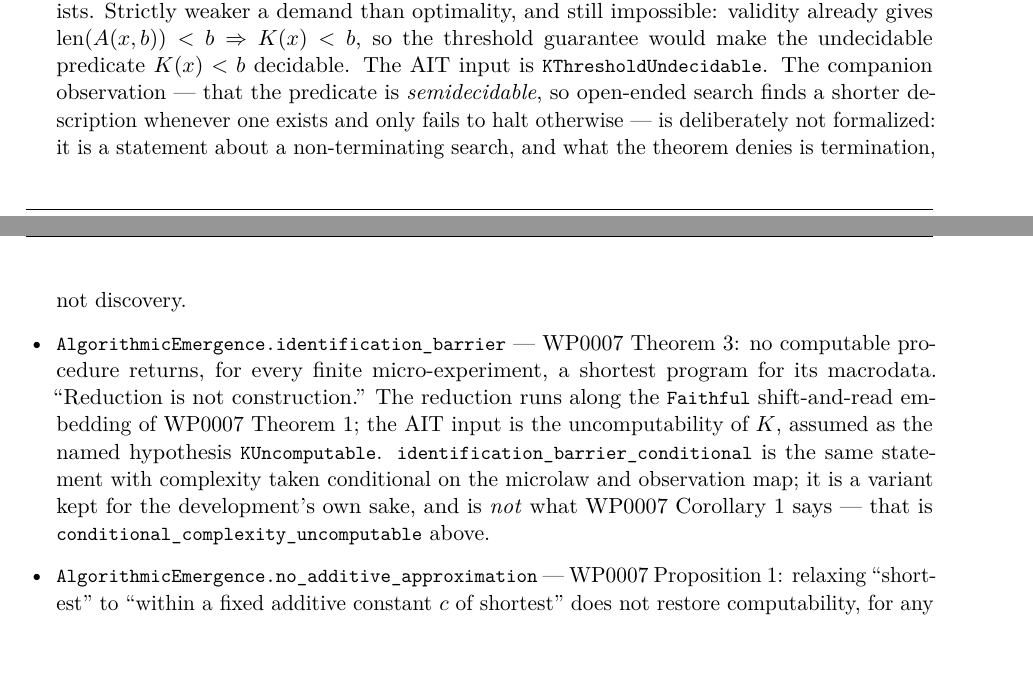
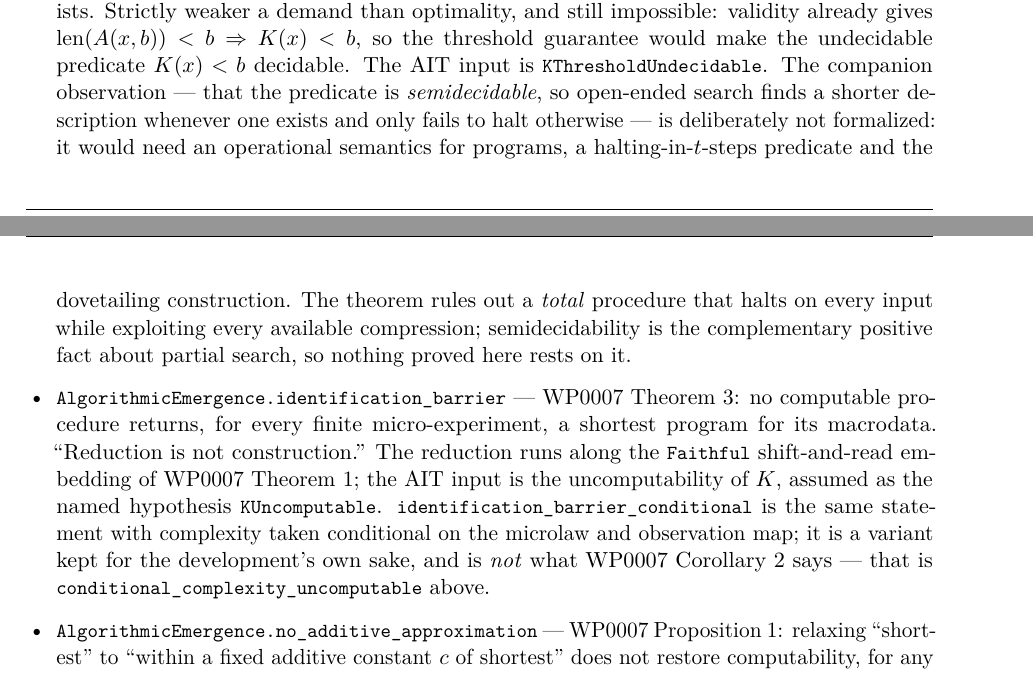
Before and after one commit to giulioruffini/KTAIT, a LaTeX paper (docs/WP0195.tex): two parts of pages 11 and 12 of 19, joined at a grey line, cut so that both start at the same text. Compiled offline with pdfLaTeX.

Commit message:
AlgorithmicEmergence: precise phrasing, and the corollary renumbering
Two fixes from Kaiti's third pass, both about saying exactly what the theorem
says.

"The theorem denies termination" overstated no_compression_improver. It does not
say that compression searches fail to terminate; it says no TOTAL procedure halts
on every input while exploiting every available compression opportunity.
Semidecidability is the complementary POSITIVE fact -- a partial search succeeds
on each positive instance and may run forever on the negative ones -- so it bounds
what remains possible rather than supporting any impossibility proved here. Fixed
in the module docstring and the WP0195 entry, alongside a more concrete statement
of what formalizing it would cost: an operational semantics for programs, a
halting-in-t-steps predicate, and the dovetailing construction.

Renumbering: adding the micro-to-macro corollary in WP0007 v0.3.1 made the
conditional form Corollary 2, and the docstrings and WP0195 were still calling it
Corollary 1. The identification_barrier_conditional docstring now says outright
that it is a variant and NOT the paper's Corollary 2, which is the confusion the
2026-07-30 audit turned up.

Co-Authored-By: Claude Fable 5 <noreply@anthropic.com>

```diff
--- a/docs/WP0195.tex
+++ b/docs/WP0195.tex
@@ -569,15 +569,18 @@ impossible: validity already gives $\mathrm{len}(A(x,b))<b \Rightarrow K(x)<b$,
 guarantee would make the undecidable predicate $K(x)<b$ decidable. The AIT input is
 \lean{KThresholdUndecidable}. The companion observation --- that the predicate is
 \emph{semidecidable}, so open-ended search finds a shorter description whenever one exists and
-only fails to halt otherwise --- is deliberately not formalized: it is a statement about a
-non-terminating search, and what the theorem denies is termination, not discovery.
+only fails to halt otherwise --- is deliberately not formalized: it would need an operational
+semantics for programs, a halting-in-$t$-steps predicate and the dovetailing construction. The
+theorem rules out a \emph{total} procedure that halts on every input while exploiting every
+available compression; semidecidability is the complementary positive fact about partial search,
+so nothing proved here rests on it.
 \item \lean{AlgorithmicEmergence.identification\_barrier} --- WP0007 Theorem~3: no computable
 procedure returns, for every finite micro-experiment, a shortest program for its macrodata.
 ``Reduction is not construction.'' The reduction runs along the \lean{Faithful} shift-and-read
 embedding of WP0007 Theorem~1; the AIT input is the uncomputability of $K$, assumed as the named
 hypothesis \lean{KUncomputable}. \lean{identification\_barrier\_conditional} is the same statement with
 complexity taken conditional on the microlaw and observation map; it is a variant kept for the
-development's own sake, and is \emph{not} what WP0007 Corollary~1 says --- that is
+development's own sake, and is \emph{not} what WP0007 Corollary~2 says --- that is
 \lean{conditional\_complexity\_uncomputable} above.
 \item \lean{AlgorithmicEmergence.no\_additive\_approximation} --- WP0007 Proposition~1: relaxing
 ``shortest'' to ``within a fixed additive constant $c$ of shortest'' does not restore
```
Also changed, not shown: docs/WP0195.pdf, docs/WP0195.tex (4 more changed lines), 1 other file.
